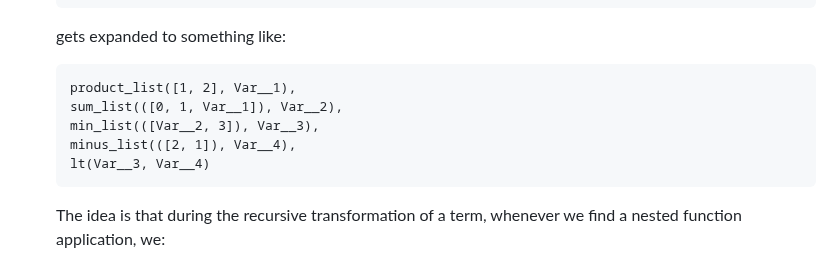
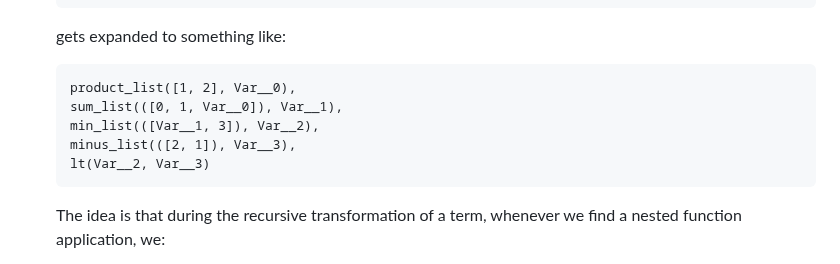
Before and after one commit to smucclaw/l4-lp, a Markdown page: README.md, the part around the change. Rendered like a GitHub page.

Commit message:
index from 0

````diff
--- a/README.md
+++ b/README.md
@@ -195,11 +195,11 @@ This is primarily documented and implemented by the
    ```
    gets expanded to something like:
    ```
-   product_list([1, 2], Var__1),
-   sum_list(([0, 1, Var__1]), Var__2),
-   min_list(([Var__2, 3]), Var__3),
-   minus_list(([2, 1]), Var__4),
-   lt(Var__3, Var__4)
+   product_list([1, 2], Var__0),
+   sum_list(([0, 1, Var__0]), Var__1),
+   min_list(([Var__1, 3]), Var__2),
+   minus_list(([2, 1]), Var__3),
+   lt(Var__2, Var__3)
    ```
 
    The idea is that during the recursive transformation of a term,
````
